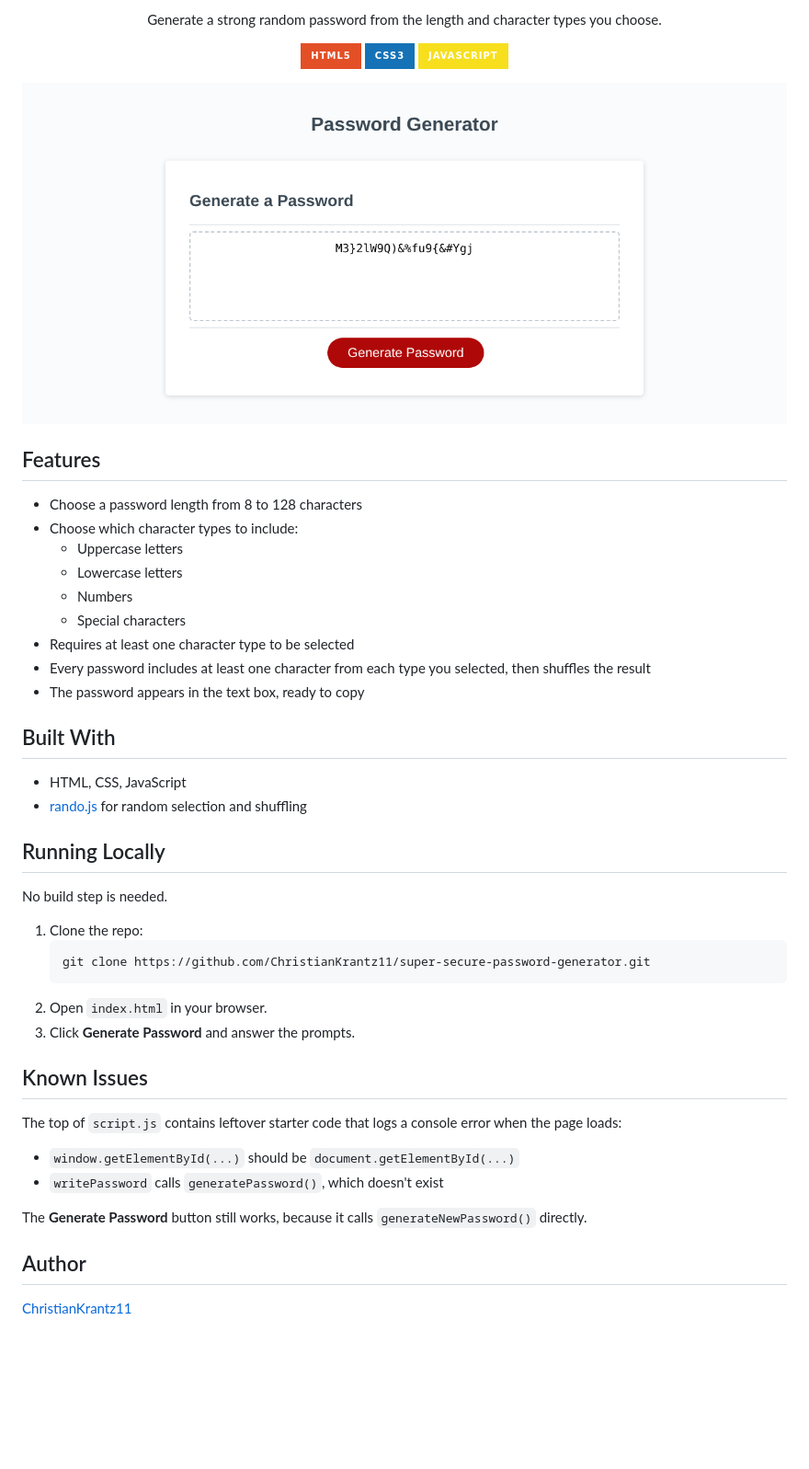
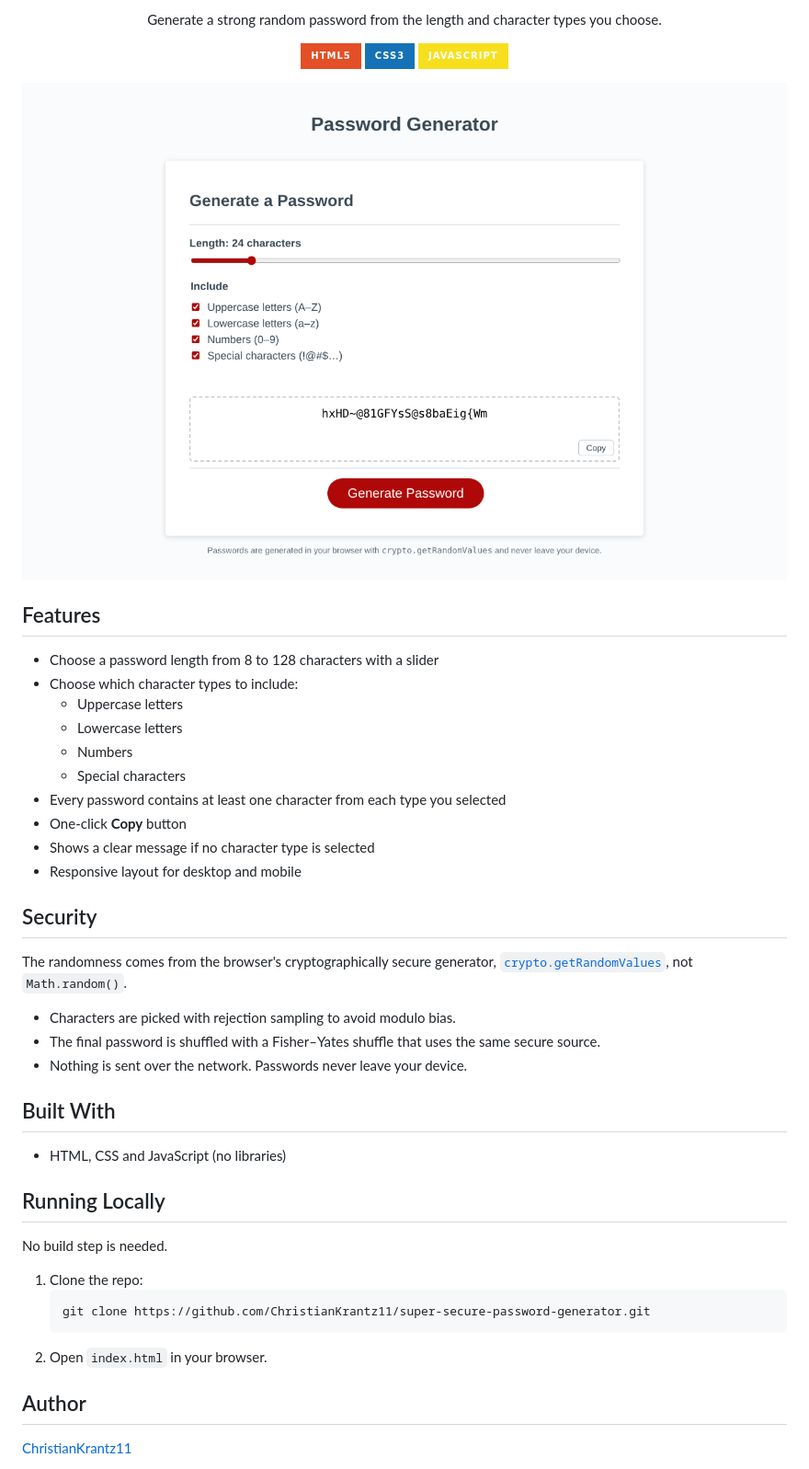
Before and after one commit to ChristianJKrantz/super-secure-password-generator, a Markdown page: README.md, the part around the change. Shown at 92% size. Rendered like a GitHub page; pictures changed too: docs/screenshot.png; badges without logos; blank space fills up the shorter version.

````diff
--- a/README.md
+++ b/README.md
@@ -12,20 +12,28 @@
 
 ## Features
 
-- Choose a password length from 8 to 128 characters
+- Choose a password length from 8 to 128 characters with a slider
 - Choose which character types to include:
   - Uppercase letters
   - Lowercase letters
   - Numbers
   - Special characters
-- Requires at least one character type to be selected
-- Every password includes at least one character from each type you selected, then shuffles the result
-- The password appears in the text box, ready to copy
+- Every password contains at least one character from each type you selected
+- One-click **Copy** button
+- Shows a clear message if no character type is selected
+- Responsive layout for desktop and mobile
+
+## Security
+
+The randomness comes from the browser's cryptographically secure generator, [`crypto.getRandomValues`](https://developer.mozilla.org/en-US/docs/Web/API/Crypto/getRandomValues), not `Math.random()`.
+
+- Characters are picked with rejection sampling to avoid modulo bias.
+- The final password is shuffled with a Fisher–Yates shuffle that uses the same secure source.
+- Nothing is sent over the network. Passwords never leave your device.
 
 ## Built With
 
-- HTML, CSS, JavaScript
-- [rando.js](https://randojs.com/) for random selection and shuffling
+- HTML, CSS and JavaScript (no libraries)
 
 ## Running Locally
 
@@ -36,16 +44,6 @@ No build step is needed.
    git clone https://github.com/ChristianKrantz11/super-secure-password-generator.git
    ```
 2. Open `index.html` in your browser.
-3. Click **Generate Password** and answer the prompts.
-
-## Known Issues
-
-The top of `script.js` contains leftover starter code that logs a console error when the page loads:
-
-- `window.getElementById(...)` should be `document.getElementById(...)`
-- `writePassword` calls `generatePassword()`, which doesn't exist
-
-The **Generate Password** button still works, because it calls `generateNewPassword()` directly.
 
 ## Author
 
````
Also changed, not shown: 3 other files.
